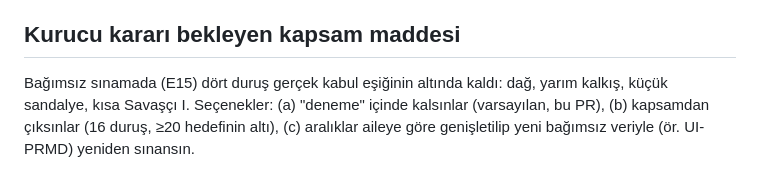
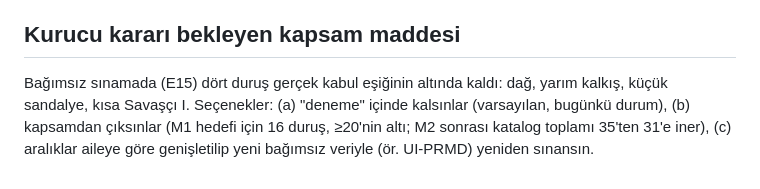
Before and after one commit to kocakkmustafa/lissom, a Markdown page: docs/camera/KAPSAM.tr.md, the part around the change. Drawn GitHub-style.

```diff
--- a/docs/camera/KAPSAM.tr.md
+++ b/docs/camera/KAPSAM.tr.md
@@ -35,4 +35,4 @@ Yer duruşları bu sürüme alındı ("Evet, M1'den sonra"): 15 duruş, 33 ders.
 Akış (Vinyasa, Güneşe Selam) sonraki sürümde. Bel, sırt ve masa başı için yeni kurs açılmıyor. Kamerada hâlâ olmayanlar şunlar: dönüşler (y05 sırtüstü burgu), duvarda bacaklar (h28), yarım saban (h54), lotus ve balık bilgi dersleri.
 
 ## Kurucu kararı bekleyen kapsam maddesi
-Bağımsız sınamada (E15) dört duruş gerçek kabul eşiğinin altında kaldı: dağ, yarım kalkış, küçük sandalye, kısa Savaşçı I. Seçenekler: (a) "deneme" içinde kalsınlar (varsayılan, bu PR), (b) kapsamdan çıksınlar (16 duruş, ≥20 hedefinin altı), (c) aralıklar aileye göre genişletilip yeni bağımsız veriyle (ör. UI-PRMD) yeniden sınansın.
+Bağımsız sınamada (E15) dört duruş gerçek kabul eşiğinin altında kaldı: dağ, yarım kalkış, küçük sandalye, kısa Savaşçı I. Seçenekler: (a) "deneme" içinde kalsınlar (varsayılan, bugünkü durum), (b) kapsamdan çıksınlar (M1 hedefi için 16 duruş, ≥20'nin altı; M2 sonrası katalog toplamı 35'ten 31'e iner), (c) aralıklar aileye göre genişletilip yeni bağımsız veriyle (ör. UI-PRMD) yeniden sınansın.
```
Also changed, not shown: docs/yula-execution/DECISIONS.md (+2 -2 lines), docs/yula-execution/STATUS.md (+6 -4 lines).
